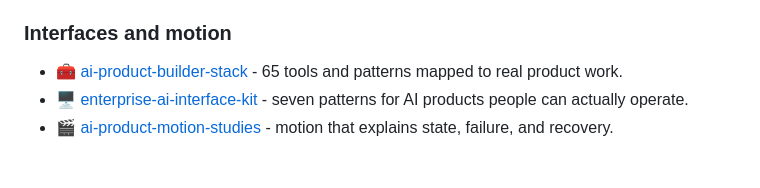
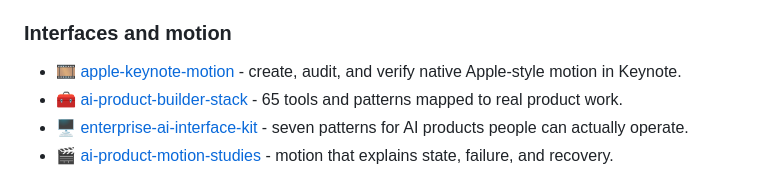
Before and after one commit to kevinastuhuaman/kevinastuhuaman, a Markdown page: README.md, the part around the change. GitHub-like rendering.

Commit message:
docs: add Apple Keynote motion skill
Co-authored-by: Codex <noreply@openai.com>

```diff
--- a/README.md
+++ b/README.md
@@ -68,6 +68,7 @@ A product guy who loves building (and a big Bad Bunny fan). I deeply believe com
 
 ### Interfaces and motion
 
+- 🎞️ [apple-keynote-motion](https://github.com/kevinastuhuaman/apple-keynote-motion) - create, audit, and verify native Apple-style motion in Keynote.
 - 🧰 [ai-product-builder-stack](https://github.com/kevinastuhuaman/ai-product-builder-stack) - 65 tools and patterns mapped to real product work.
 - 🖥️ [enterprise-ai-interface-kit](https://github.com/kevinastuhuaman/enterprise-ai-interface-kit) - seven patterns for AI products people can actually operate.
 - 🎬 [ai-product-motion-studies](https://github.com/kevinastuhuaman/ai-product-motion-studies) - motion that explains state, failure, and recovery.
```
